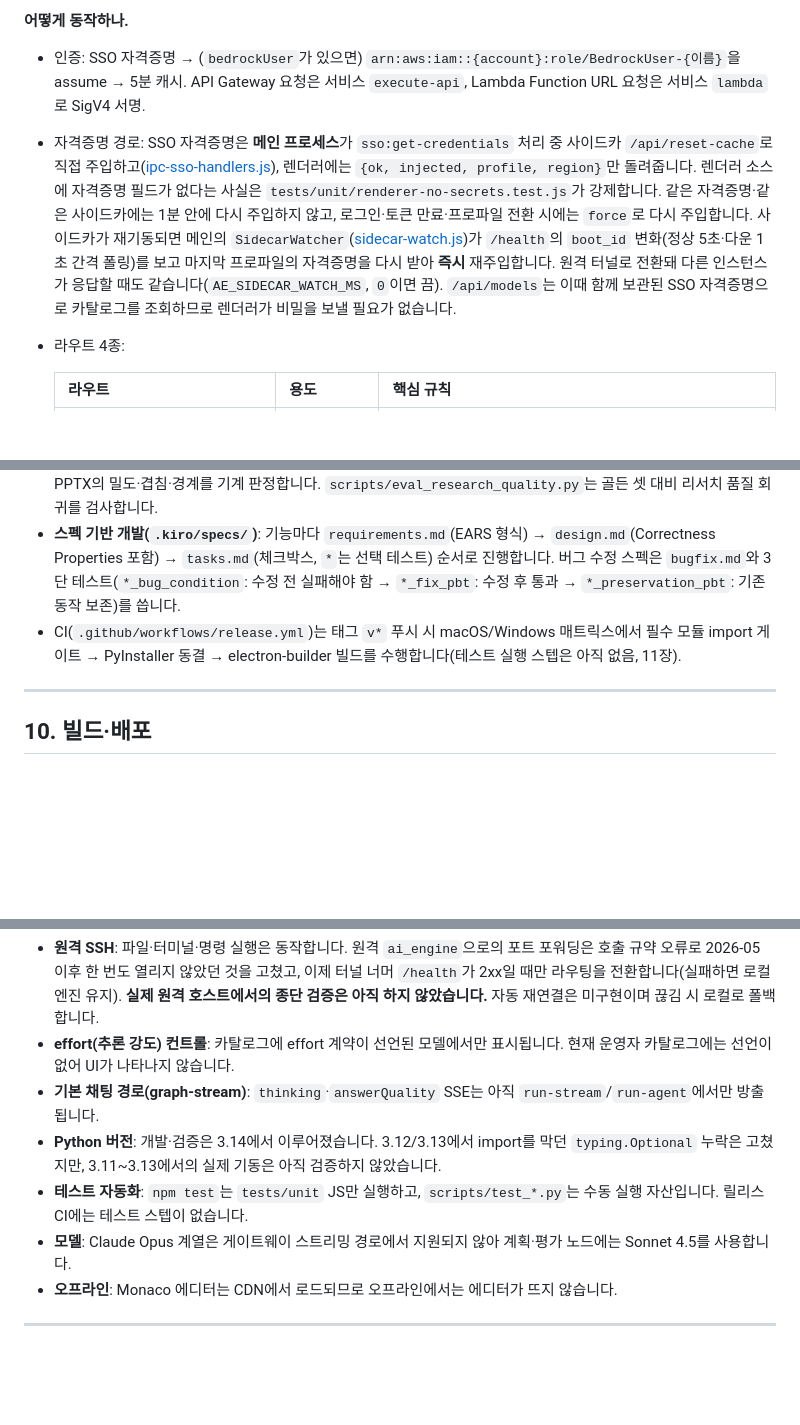
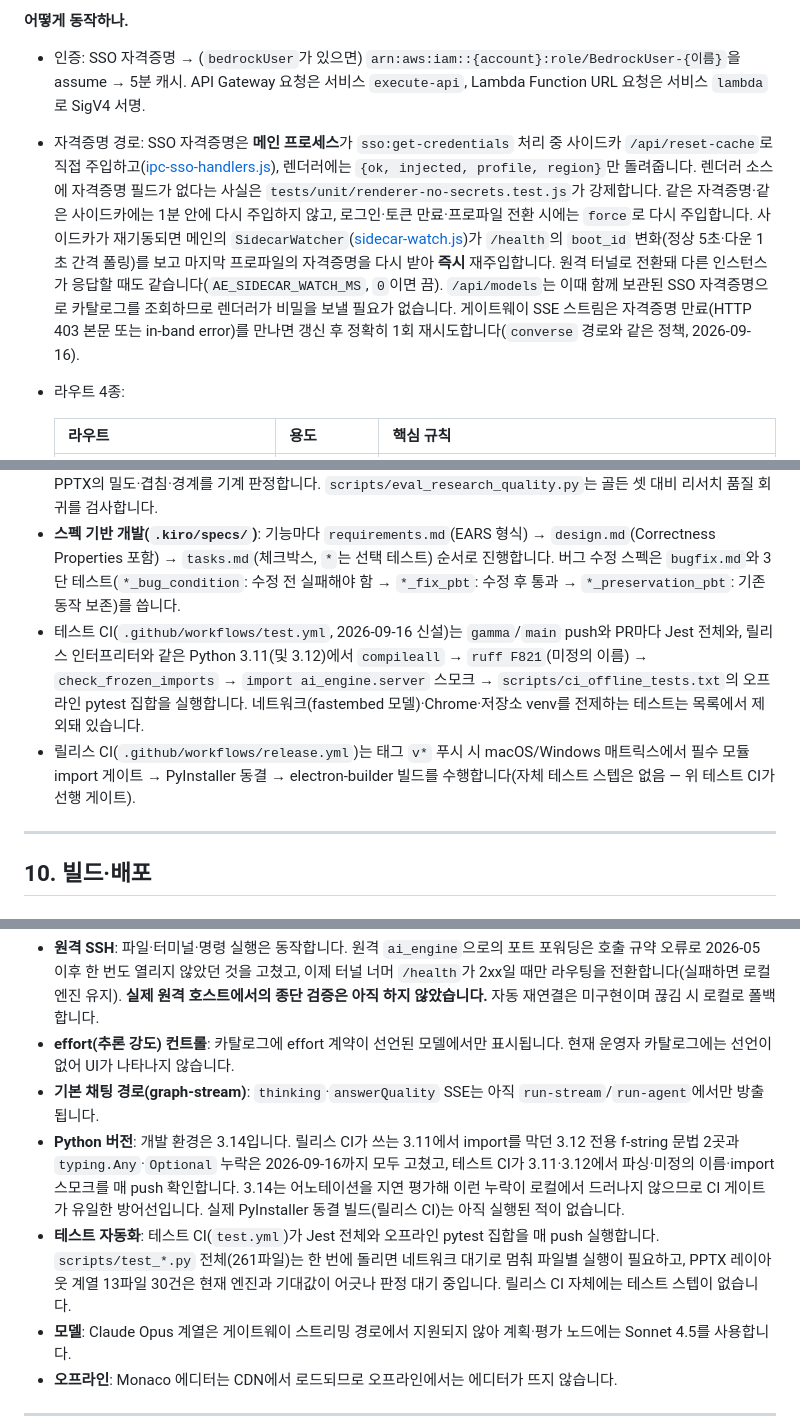
Before and after one commit to jangkops/Agentic-Editor, a Markdown page: README.md, 3 parts joined by grey strips. Rendered like a GitHub page; blank space fills up the shorter version.

Commit message:
docs(README): 테스트 CI·3.11 호환 상태·대화 메모리 영속화·SSE 만료 재시도 반영, server.py 앵커 재조정
- 9장: test.yml(Jest + Python 3.11/3.12 파싱·ruff F821·import 스모크·오프라인 pytest 집합) 설명, 릴리스 CI 와의 관계
- 11장: Python 버전·테스트 자동화 상태를 2026-09-16 실측으로 갱신(3.11 import 복구, 동결 빌드 미실행, PPTX 30건 판정 대기)
- 3.1 SSE 자격증명 만료 1회 재시도, 3.4 체크포인트 디스크 저장(0600·비밀 제거), 6장 AE_MEMORY_DIR
- _audit_shell_egress 앵커 10246-10275

Co-Authored-By: Claude Fable 5.1 <noreply@anthropic.com>

```diff
--- a/README.md
+++ b/README.md
@@ -126,7 +126,7 @@ Mogam Works는 사내 데스크톱 코드 에디터입니다. Monaco 에디터
 
 **어떻게 동작하나.**
 - 인증: SSO 자격증명 → (`bedrockUser`가 있으면) `arn:aws:iam::{account}:role/BedrockUser-{이름}`을 assume → 5분 캐시. API Gateway 요청은 서비스 `execute-api`, Lambda Function URL 요청은 서비스 `lambda`로 SigV4 서명.
-- 자격증명 경로: SSO 자격증명은 **메인 프로세스**가 `sso:get-credentials` 처리 중 사이드카 `/api/reset-cache`로 직접 주입하고([ipc-sso-handlers.js](electron/src/ipc-sso-handlers.js)), 렌더러에는 `{ok, injected, profile, region}`만 돌려줍니다. 렌더러 소스에 자격증명 필드가 없다는 사실은 `tests/unit/renderer-no-secrets.test.js`가 강제합니다. 같은 자격증명·같은 사이드카에는 1분 안에 다시 주입하지 않고, 로그인·토큰 만료·프로파일 전환 시에는 `force`로 다시 주입합니다. 사이드카가 재기동되면 메인의 `SidecarWatcher`([sidecar-watch.js](electron/src/sidecar-watch.js))가 `/health`의 `boot_id` 변화(정상 5초·다운 1초 간격 폴링)를 보고 마지막 프로파일의 자격증명을 다시 받아 **즉시** 재주입합니다. 원격 터널로 전환돼 다른 인스턴스가 응답할 때도 같습니다(`AE_SIDECAR_WATCH_MS`, `0`이면 끔). `/api/models`는 이때 함께 보관된 SSO 자격증명으로 카탈로그를 조회하므로 렌더러가 비밀을 보낼 필요가 없습니다.
+- 자격증명 경로: SSO 자격증명은 **메인 프로세스**가 `sso:get-credentials` 처리 중 사이드카 `/api/reset-cache`로 직접 주입하고([ipc-sso-handlers.js](electron/src/ipc-sso-handlers.js)), 렌더러에는 `{ok, injected, profile, region}`만 돌려줍니다. 렌더러 소스에 자격증명 필드가 없다는 사실은 `tests/unit/renderer-no-secrets.test.js`가 강제합니다. 같은 자격증명·같은 사이드카에는 1분 안에 다시 주입하지 않고, 로그인·토큰 만료·프로파일 전환 시에는 `force`로 다시 주입합니다. 사이드카가 재기동되면 메인의 `SidecarWatcher`([sidecar-watch.js](electron/src/sidecar-watch.js))가 `/health`의 `boot_id` 변화(정상 5초·다운 1초 간격 폴링)를 보고 마지막 프로파일의 자격증명을 다시 받아 **즉시** 재주입합니다. 원격 터널로 전환돼 다른 인스턴스가 응답할 때도 같습니다(`AE_SIDECAR_WATCH_MS`, `0`이면 끔). `/api/models`는 이때 함께 보관된 SSO 자격증명으로 카탈로그를 조회하므로 렌더러가 비밀을 보낼 필요가 없습니다. 게이트웨이 SSE 스트림은 자격증명 만료(HTTP 403 본문 또는 in-band error)를 만나면 갱신 후 정확히 1회 재시도합니다(`converse` 경로와 같은 정책, 2026-09-16).
 - 라우트 4종:
 
   | 라우트 | 용도 | 핵심 규칙 |
@@ -569,7 +570,8 @@ agentic-editor/
   `scripts/test_test_hygiene_no_module_global_clobber.py`는 테스트가 import 시점에 다른 모듈의 전역을 덮어쓰는지 AST로 검사하는 위생 가드입니다. 셸 인용 회귀 테스트는 `tests/unit/remote/bridge-search-quoting.test.js`(원격 브리지)와 `scripts/test_execute_tool_search_files_quoting.py`(로컬 도구)에, git IPC의 argv 실행은 `tests/unit/ipc-git-handlers.test.js`에, 포트포워딩 헬스 게이트는 `tests/unit/remote/forwarder-mount.test.js`에, SSRF 가드는 `scripts/test_research_ssrf_guard.py`에, 파일 접근 가드는 `tests/unit/path-guard.test.js`·`tests/unit/ipc-fs-handlers-guard.test.js`에, 자격증명 비노출은 `tests/unit/ipc-sso-credentials.test.js`·`tests/unit/renderer-no-secrets.test.js`·`scripts/test_api_models_catalog_creds.py`에 있습니다.
 - **산출물 감사**: `scripts/audit_pptx_native_density.py`, `audit_pptx_textbox_overlap.py` 등이 생성된 PPTX의 밀도·겹침·경계를 기계 판정합니다. `scripts/eval_research_quality.py`는 골든 셋 대비 리서치 품질 회귀를 검사합니다.
 - **스펙 기반 개발(`.kiro/specs/`)**: 기능마다 `requirements.md`(EARS 형식) → `design.md`(Correctness Properties 포함) → `tasks.md`(체크박스, `*`는 선택 테스트) 순서로 진행합니다. 버그 수정 스펙은 `bugfix.md`와 3단 테스트(`*_bug_condition`: 수정 전 실패해야 함 → `*_fix_pbt`: 수정 후 통과 → `*_preservation_pbt`: 기존 동작 보존)를 씁니다.
-- CI(`.github/workflows/release.yml`)는 태그 `v*` 푸시 시 macOS/Windows 매트릭스에서 필수 모듈 import 게이트 → PyInstaller 동결 → electron-builder 빌드를 수행합니다(테스트 실행 스텝은 아직 없음, 11장).
+- 테스트 CI(`.github/workflows/test.yml`, 2026-09-16 신설)는 `gamma`/`main` push와 PR마다 Jest 전체와, 릴리스 인터프리터와 같은 Python 3.11(및 3.12)에서 `compileall` → `ruff F821`(미정의 이름) → `check_frozen_imports` → `import ai_engine.server` 스모크 → `scripts/ci_offline_tests.txt`의 오프라인 pytest 집합을 실행합니다. 네트워크(fastembed 모델)·Chrome·저장소 venv를 전제하는 테스트는 목록에서 제외돼 있습니다.
+- 릴리스 CI(`.github/workflows/release.yml`)는 태그 `v*` 푸시 시 macOS/Windows 매트릭스에서 필수 모듈 import 게이트 → PyInstaller 동결 → electron-builder 빌드를 수행합니다(자체 테스트 스텝은 없음 — 위 테스트 CI가 선행 게이트).
 
 ---
 
@@ -598,8 +600,8 @@ DMG와 `scripts/install-mac.command`를 같은 폴더에 두고 스크립트를
 - **원격 SSH**: 파일·터미널·명령 실행은 동작합니다. 원격 `ai_engine`으로의 포트 포워딩은 호출 규약 오류로 2026-05 이후 한 번도 열리지 않았던 것을 고쳤고, 이제 터널 너머 `/health`가 2xx일 때만 라우팅을 전환합니다(실패하면 로컬 엔진 유지). **실제 원격 호스트에서의 종단 검증은 아직 하지 않았습니다.** 자동 재연결은 미구현이며 끊김 시 로컬로 폴백합니다.
 - **effort(추론 강도) 컨트롤**: 카탈로그에 effort 계약이 선언된 모델에서만 표시됩니다. 현재 운영자 카탈로그에는 선언이 없어 UI가 나타나지 않습니다.
 - **기본 채팅 경로(graph-stream)**: `thinking`·`answerQuality` SSE는 아직 `run-stream`/`run-agent`에서만 방출됩니다.
-- **Python 버전**: 개발·검증은 3.14에서 이루어졌습니다. 3.12/3.13에서 import를 막던 `typing.Optional` 누락은 고쳤지만, 3.11~3.13에서의 실제 기동은 아직 검증하지 않았습니다.
-- **테스트 자동화**: `npm test`는 `tests/unit` JS만 실행하고, `scripts/test_*.py`는 수동 실행 자산입니다. 릴리스 CI에는 테스트 스텝이 없습니다.
+- **Python 버전**: 개발 환경은 3.14입니다. 릴리스 CI가 쓰는 3.11에서 import를 막던 3.12 전용 f-string 문법 2곳과 `typing.Any`·`Optional` 누락은 2026-09-16까지 모두 고쳤고, 테스트 CI가 3.11·3.12에서 파싱·미정의 이름·import 스모크를 매 push 확인합니다. 3.14는 어노테이션을 지연 평가해 이런 누락이 로컬에서 드러나지 않으므로 CI 게이트가 유일한 방어선입니다. 실제 PyInstaller 동결 빌드(릴리스 CI)는 아직 실행된 적이 없습니다.
+- **테스트 자동화**: 테스트 CI(`test.yml`)가 Jest 전체와 오프라인 pytest 집합을 매 push 실행합니다. `scripts/test_*.py` 전체(261파일)는 한 번에 돌리면 네트워크 대기로 멈춰 파일별 실행이 필요하고, PPTX 레이아웃 계열 13파일 30건은 현재 엔진과 기대값이 어긋나 판정 대기 중입니다. 릴리스 CI 자체에는 테스트 스텝이 없습니다.
 - **모델**: Claude Opus 계열은 게이트웨이 스트리밍 경로에서 지원되지 않아 계획·평가 노드에는 Sonnet 4.5를 사용합니다.
 - **오프라인**: Monaco 에디터는 CDN에서 로드되므로 오프라인에서는 에디터가 뜨지 않습니다.
 
```
Also changed, not shown: other parts of README.md (+3 -2 lines).
